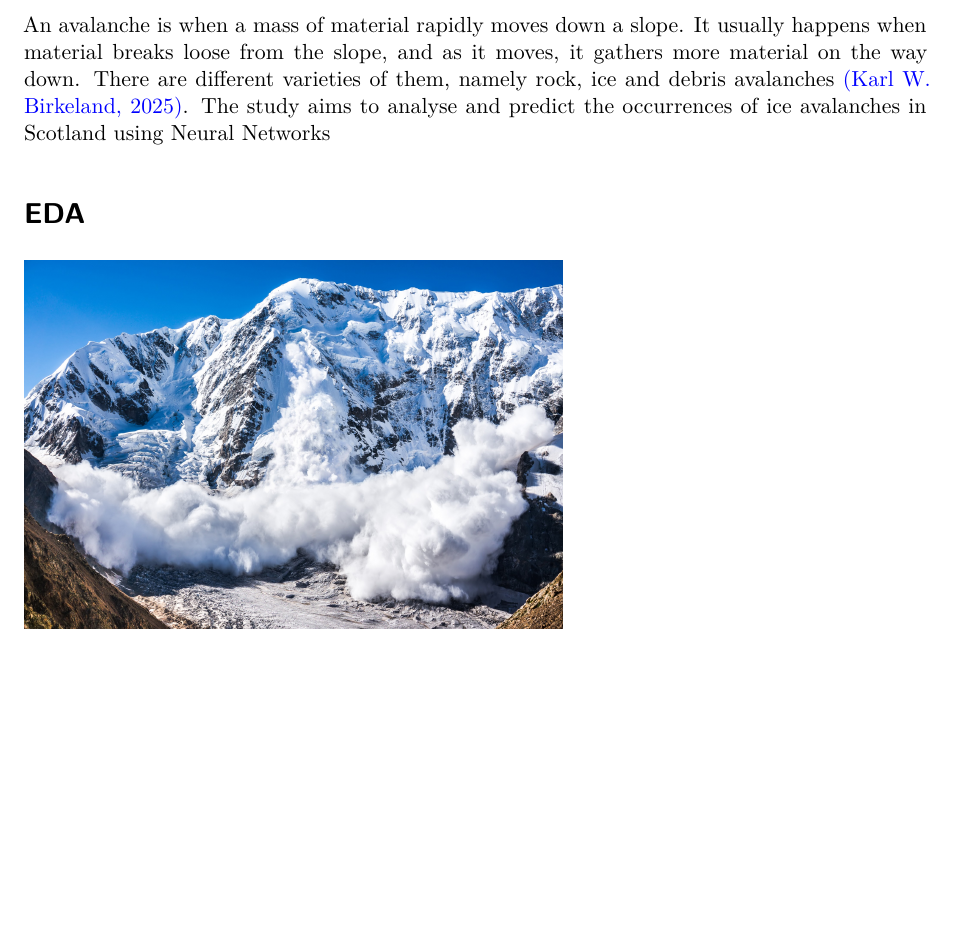
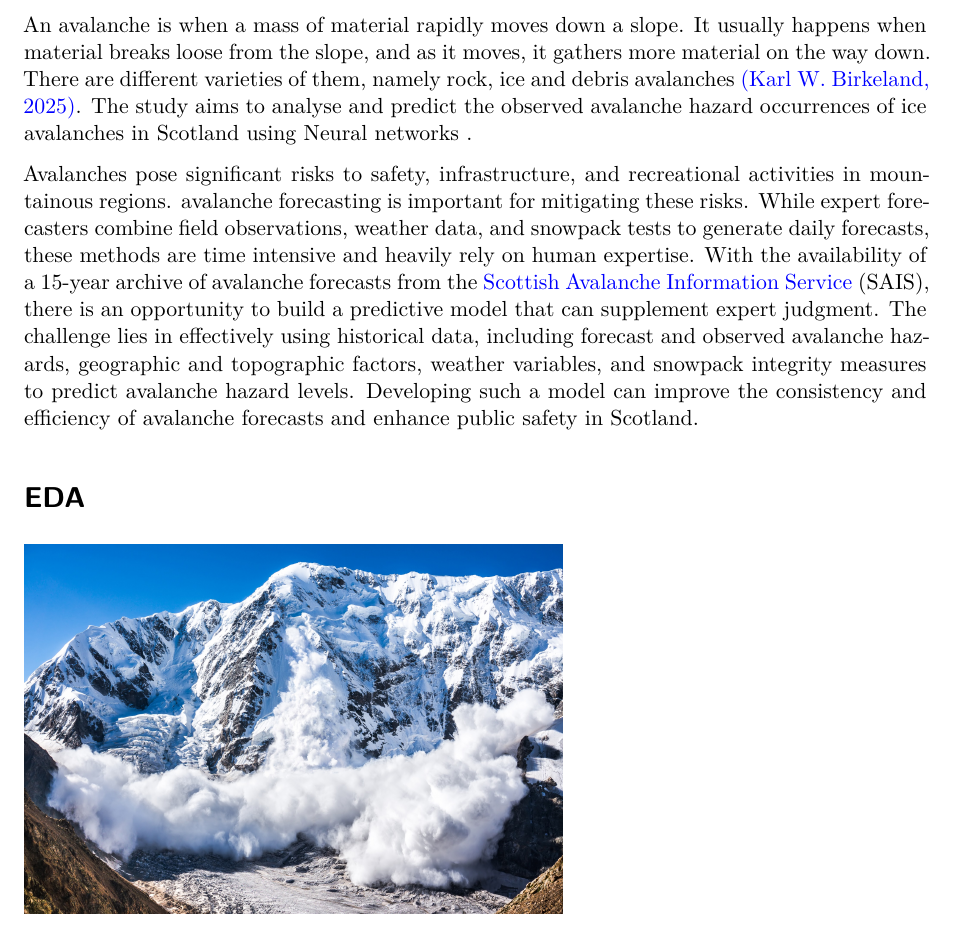
Before and after one commit to SbonokuhleM/DS4I-Assignment-1, a Quarto document (Assignment.qmd): part of page 1 of 3, cut so that both start at the same text, the shorter picture padded with empty space. Rendered offline with R 4.5, knitr and Pandoc in place of Quarto, then LaTeX, with nearby package versions.

Commit message:
Intro update

```diff
--- a/Assignment.qmd
+++ b/Assignment.qmd
@@ -6,7 +6,9 @@ editor: visual
 
 # Introduction
 
-An avalanche is when a mass of material rapidly moves down a slope. It usually happens when material breaks loose from the slope, and as it moves, it gathers more material on the way down. There are different varieties of them, namely rock, ice and debris avalanches [(Karl W. Birkeland, 2025)](https://www.britannica.com/science/avalanche). The study aims to analyse and predict the occurrences of ice avalanches in Scotland using Neural Networks
+An avalanche is when a mass of material rapidly moves down a slope. It usually happens when material breaks loose from the slope, and as it moves, it gathers more material on the way down. There are different varieties of them, namely rock, ice and debris avalanches [(Karl W. Birkeland, 2025)](https://www.britannica.com/science/avalanche). The study aims to analyse and predict the observed avalanche hazard occurrences of ice avalanches in Scotland using Neural networks .
+
+Avalanches pose significant risks to safety, infrastructure, and recreational activities in mountainous regions. avalanche forecasting is important for mitigating these risks. While expert forecasters combine field observations, weather data, and snowpack tests to generate daily forecasts, these methods are time intensive and heavily rely on human expertise. With the availability of a 15-year archive of avalanche forecasts from the [Scottish Avalanche Information Service](https://www.sais.gov.uk/) (SAIS), there is an opportunity to build a predictive model that can supplement expert judgment. The challenge lies in effectively using historical data, including forecast and observed avalanche hazards, geographic and topographic factors, weather variables, and snowpack integrity measures to predict avalanche hazard levels. Developing such a model can improve the consistency and efficiency of avalanche forecasts and enhance public safety in Scotland.
 
 # EDA
 
```
